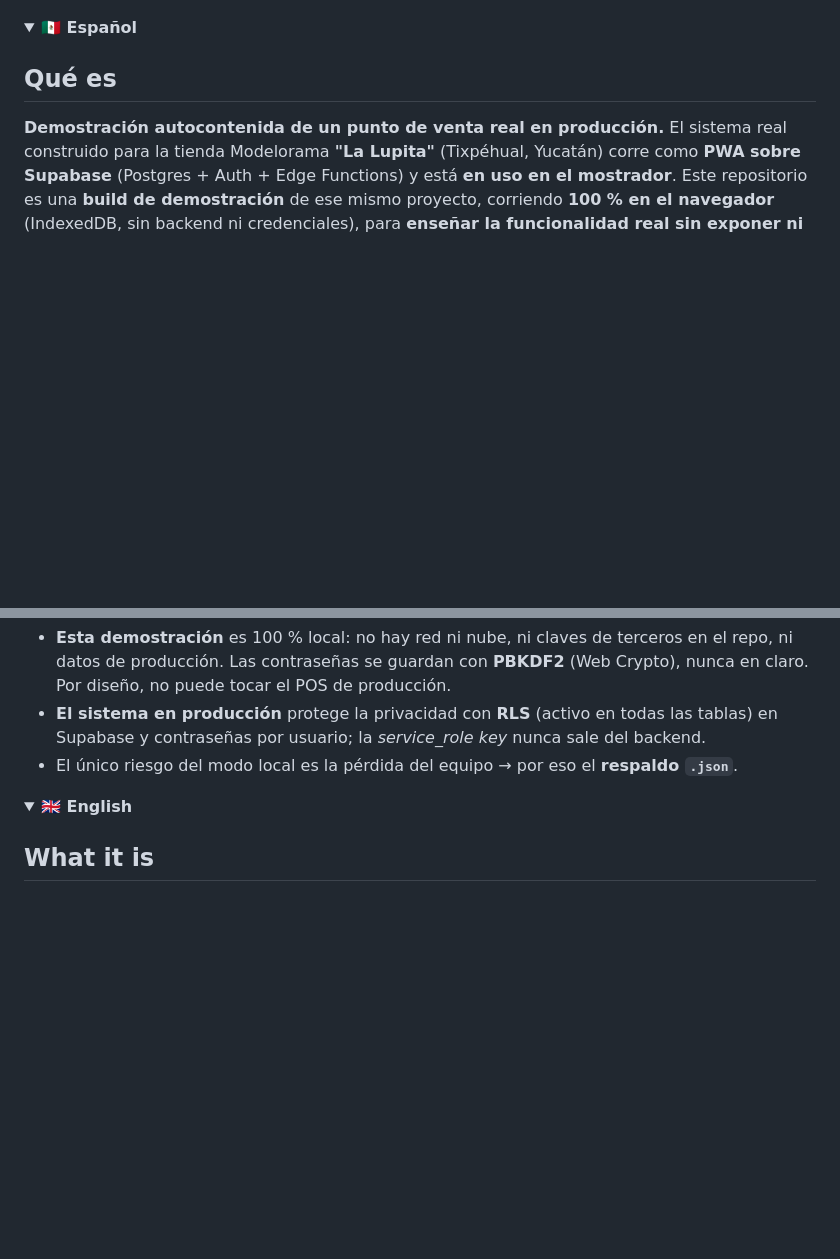
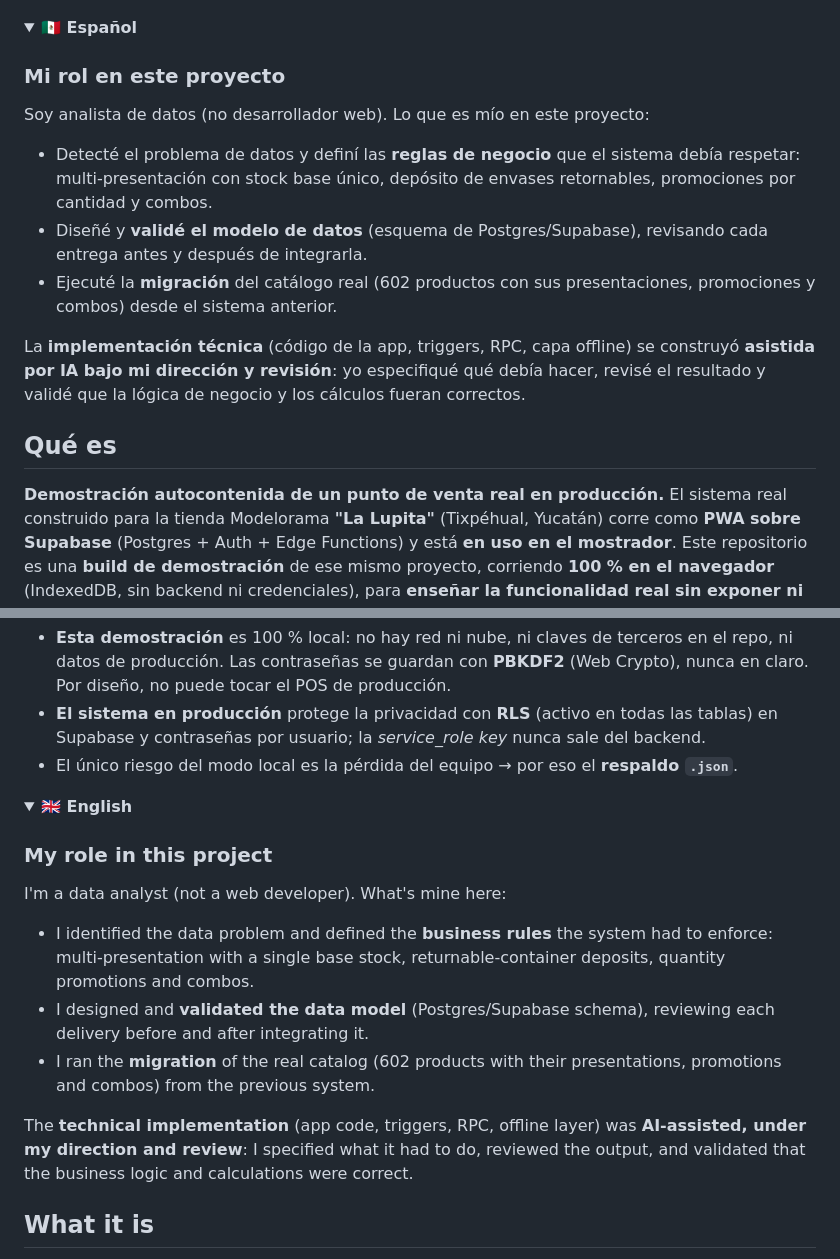
Before and after one commit to RobertoBG1111/la-lupita-pos-offline, a Markdown page: README.md, 2 parts joined by grey strips. Drawn GitHub-style; folded sections open; blank space fills up the shorter version.

Commit message:
Update README with project role details in Spanish and English
Added descriptions of roles and responsibilities for both Spanish and English sections in the README.

```diff
--- a/README.md
+++ b/README.md
@@ -11,6 +11,14 @@
 <!-- ─────────────────────────────  ESPAÑOL  ───────────────────────────── -->
 <details open>
 <summary><b>🇲🇽 Español</b></summary>
+
+### Mi rol en este proyecto
+Soy analista de datos (no desarrollador web). Lo que es mío en este proyecto:
+- Detecté el problema de datos y definí las **reglas de negocio** que el sistema debía respetar: multi-presentación con stock base único, depósito de envases retornables, promociones por cantidad y combos.
+- Diseñé y **validé el modelo de datos** (esquema de Postgres/Supabase), revisando cada entrega antes y después de integrarla.
+- Ejecuté la **migración** del catálogo real (602 productos con sus presentaciones, promociones y combos) desde el sistema anterior.
+
+La **implementación técnica** (código de la app, triggers, RPC, capa offline) se construyó **asistida por IA bajo mi dirección y revisión**: yo especifiqué qué debía hacer, revisé el resultado y validé que la lógica de negocio y los cálculos fueran correctos.
 
 ## Qué es
 
@@ -188,6 +196,14 @@ serve.py, Abrir POS.bat       servidor estático local (solo desarrollo)
 <details>
 <summary><b>🇬🇧 English</b></summary>
 
+### My role in this project
+I'm a data analyst (not a web developer). What's mine here:
+- I identified the data problem and defined the **business rules** the system had to enforce: multi-presentation with a single base stock, returnable-container deposits, quantity promotions and combos.
+- I designed and **validated the data model** (Postgres/Supabase schema), reviewing each delivery before and after integrating it.
+- I ran the **migration** of the real catalog (602 products with their presentations, promotions and combos) from the previous system.
+
+The **technical implementation** (app code, triggers, RPC, offline layer) was **AI-assisted, under my direction and review**: I specified what it had to do, reviewed the output, and validated that the business logic and calculations were correct.
+
 ## What it is
 
 **A self-contained demo of a real point-of-sale system running in production.** The real
```
